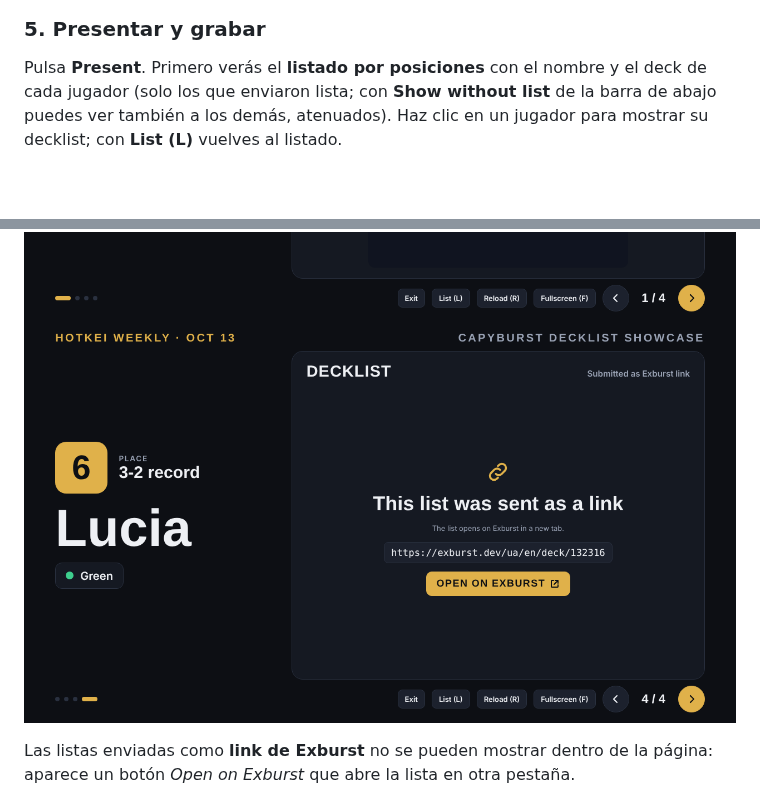
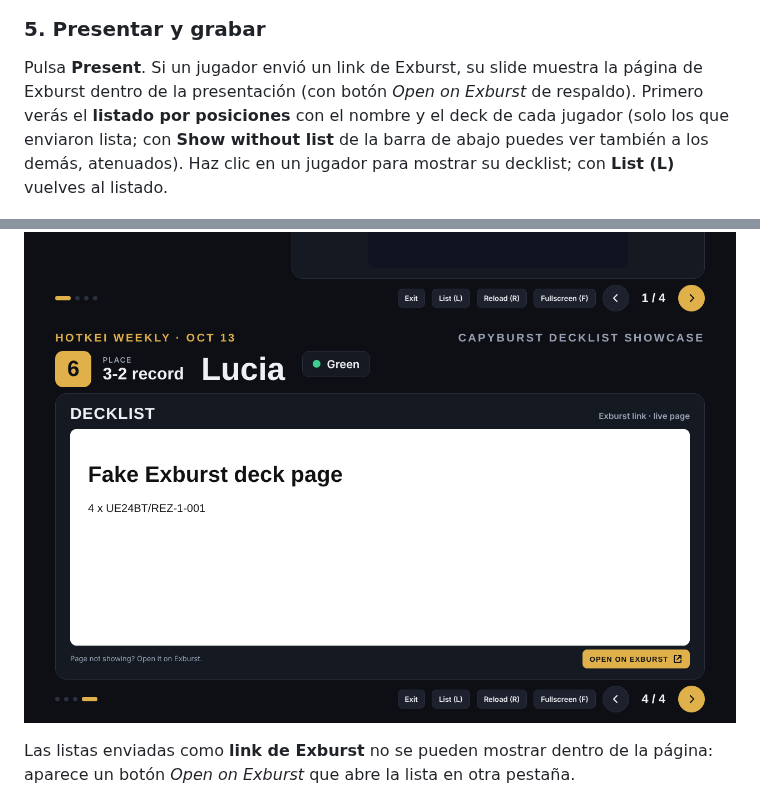
Before and after one commit to roxceth/decklist-showcase, a Markdown page: docs/GUIA_USUARIO.md, 2 parts joined by grey strips. Rendered like a GitHub page; pictures changed too: docs/screenshots/10-present-link.png; blank space fills up the shorter version.

```diff
--- a/docs/GUIA_USUARIO.md
+++ b/docs/GUIA_USUARIO.md
@@ -35,7 +35,7 @@ El panel muestra cuántas listas llevan y cuándo se borra cada torneo. *Mine on
 ![Editar torneo](screenshots/07-edit-desktop.png)
 
 ### 5. Presentar y grabar
-Pulsa **Present**. Primero verás el **listado por posiciones** con el nombre y el deck de cada jugador (solo los que enviaron lista; con **Show without list** de la barra de abajo puedes ver también a los demás, atenuados). Haz clic en un jugador para mostrar su decklist; con **List (L)** vuelves al listado.
+Pulsa **Present**. Si un jugador envió un link de Exburst, su slide muestra la página de Exburst dentro de la presentación (con botón *Open on Exburst* de respaldo). Primero verás el **listado por posiciones** con el nombre y el deck de cada jugador (solo los que enviaron lista; con **Show without list** de la barra de abajo puedes ver también a los demás, atenuados). Haz clic en un jugador para mostrar su decklist; con **List (L)** vuelves al listado.
 
 ![Listado](screenshots/10-present-standings.png)
 
```
Also changed, not shown: CHANGELOG.md (+4 -0 lines), TECHNICAL_CHANGELOG.md (+5 -0 lines), docs/screenshots/03-new-tournament-desktop.png, docs/screenshots/07-edit-desktop.png, docs/screenshots/07-edit-mobile.png, docs/screenshots/08-present-text.png, docs/screenshots/10b-present-link-embedded.png (added), 3 other files.
